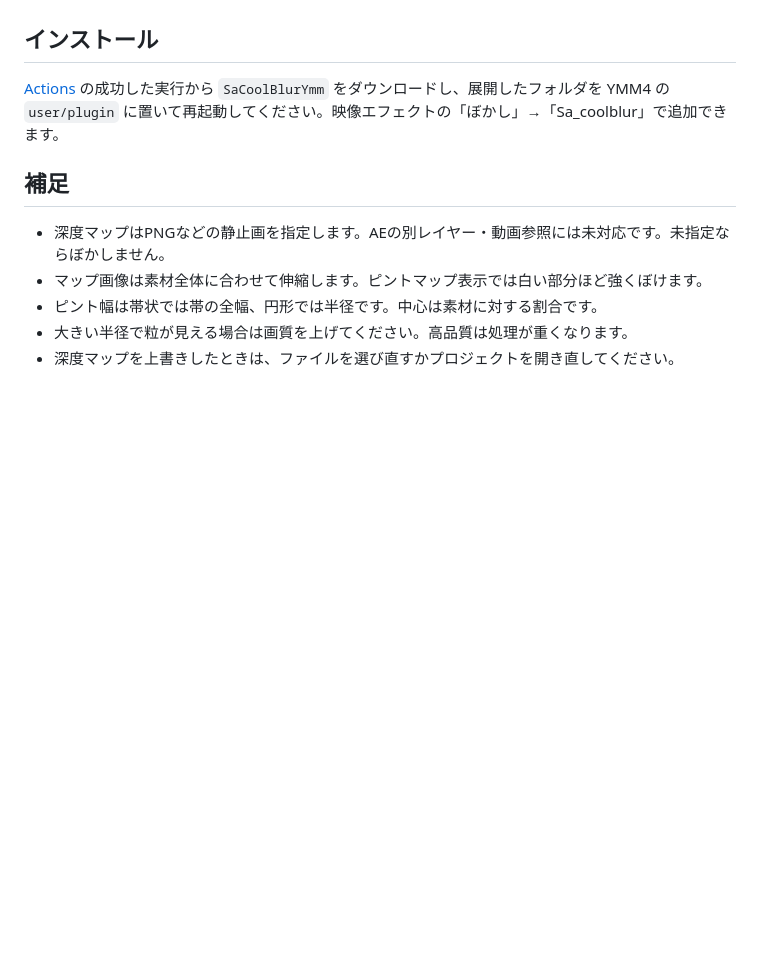
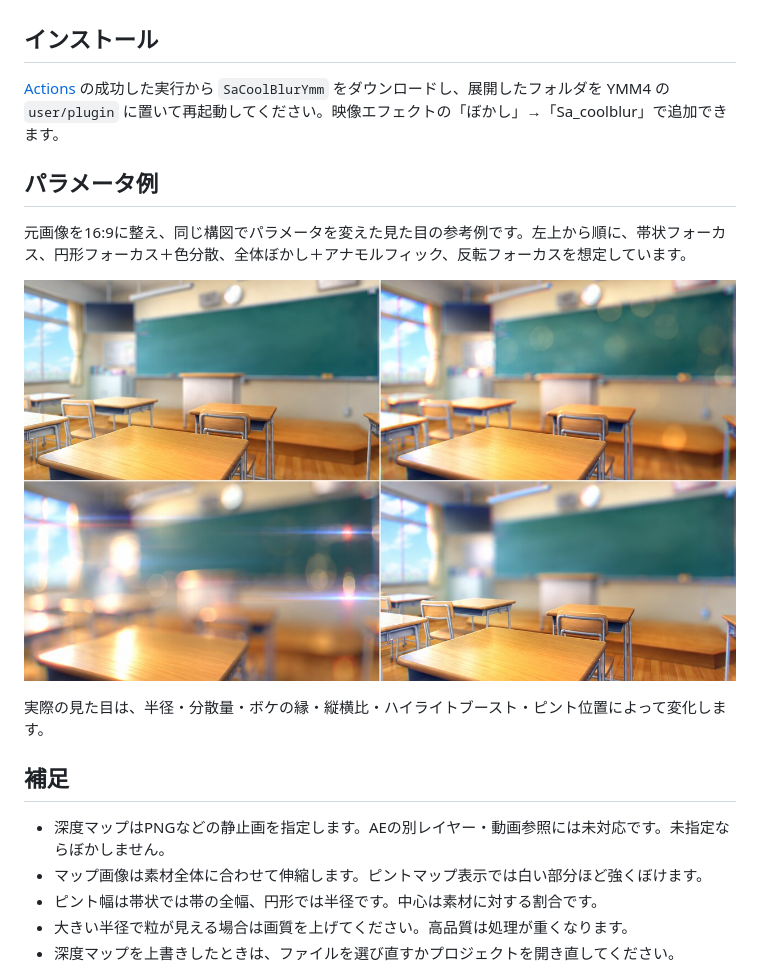
Before and after one commit to sabiasagimp4-ai/Sa_coolblur, a Markdown page: README.md, the part around the change. Rendered like a GitHub page; pictures changed too: assets/sa_coolblur_demo.jpg (added); blank space fills up the shorter version.

Commit message:
Add 16:9 parameter variation demo to README

```diff
--- a/README.md
+++ b/README.md
@@ -9,6 +9,14 @@ YMM4用の色分散レンズブラー。ぼかしの広がりを3つの色に分
 
 [Actions](https://github.com/sabiasagimp4-ai/Sa_coolblur/actions) の成功した実行から `SaCoolBlurYmm` をダウンロードし、展開したフォルダを YMM4 の `user/plugin` に置いて再起動してください。映像エフェクトの「ぼかし」→「Sa_coolblur」で追加できます。
 
+## パラメータ例
+
+元画像を16:9に整え、同じ構図でパラメータを変えた見た目の参考例です。左上から順に、帯状フォーカス、円形フォーカス＋色分散、全体ぼかし＋アナモルフィック、反転フォーカスを想定しています。
+
+![Sa_coolblur パラメータ例](assets/sa_coolblur_demo.jpg)
+
+実際の見た目は、半径・分散量・ボケの縁・縦横比・ハイライトブースト・ピント位置によって変化します。
+
 ## 補足
 
 - 深度マップはPNGなどの静止画を指定します。AEの別レイヤー・動画参照には未対応です。未指定ならぼかしません。
```
